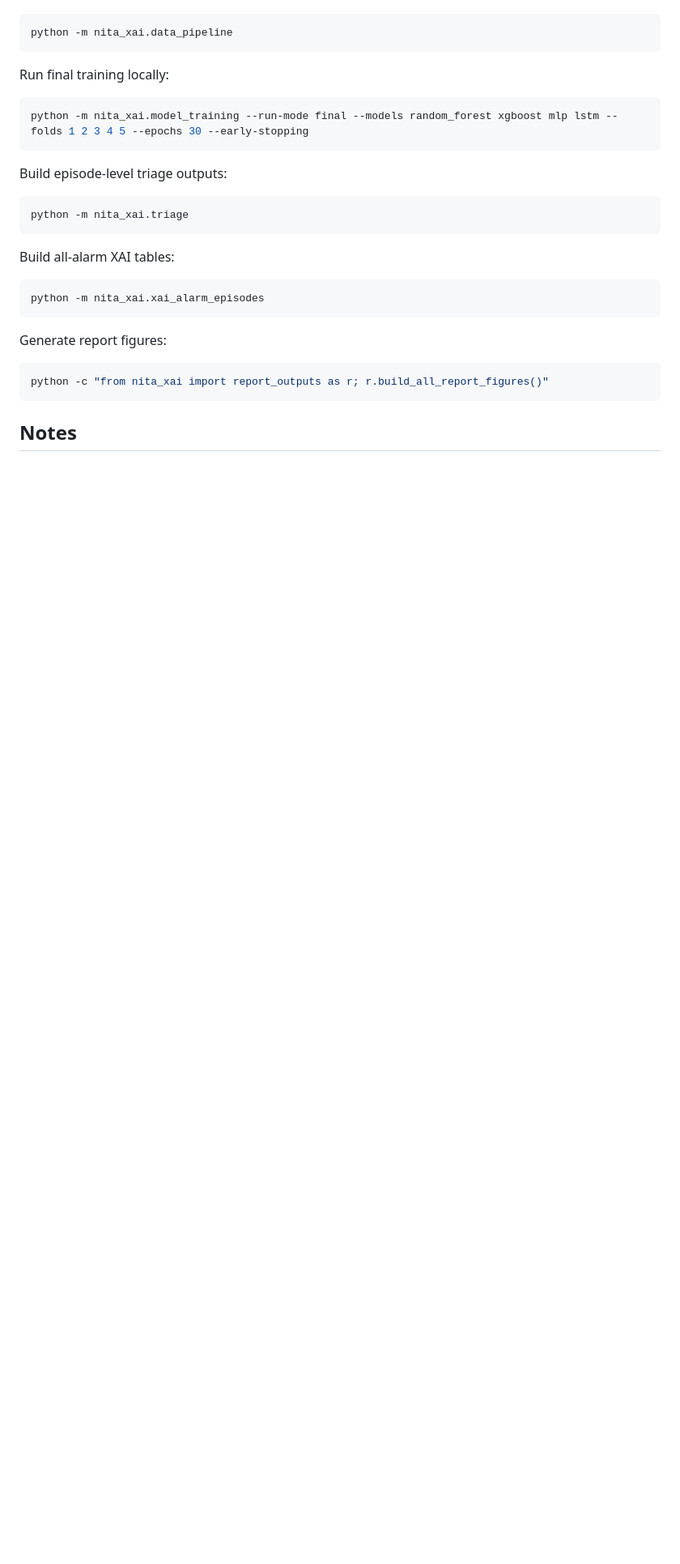
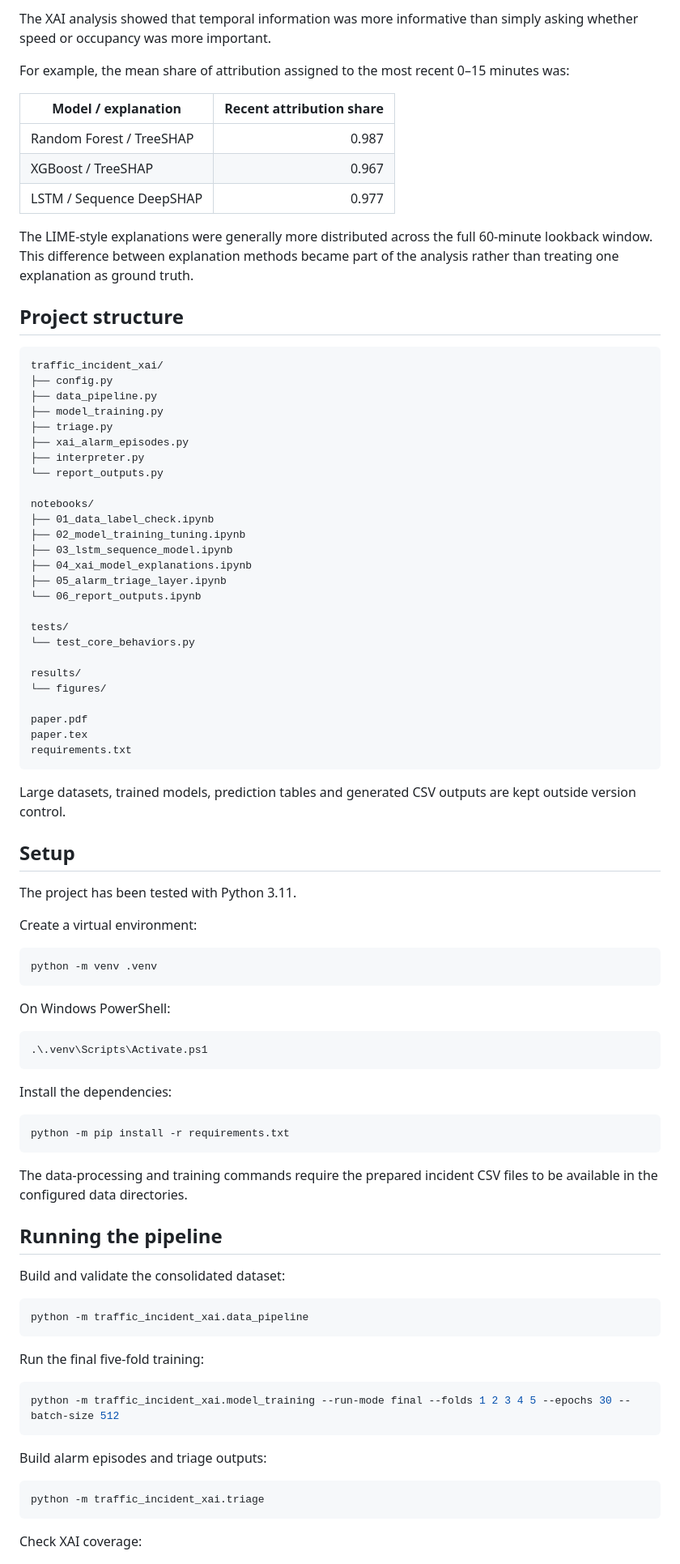
Before and after one commit to arbenitacanaj4/xAI-anomaly-detection, a Markdown page: README.md, the part around one of its changes. Shown at 81% size. Rendered like a GitHub page; blank space fills up the shorter version.

````diff
--- a/README.md
+++ b/README.md
@@ -107,31 +94,91 @@ Run data consolidation and validation:
+The XAI analysis showed that temporal information was more informative than simply asking whether speed or occupancy was more important.
+
+For example, the mean share of attribution assigned to the most recent 0–15 minutes was:
+
+| Model / explanation | Recent attribution share |
+| --- | ---: |
+| Random Forest / TreeSHAP | 0.987 |
+| XGBoost / TreeSHAP | 0.967 |
+| LSTM / Sequence DeepSHAP | 0.977 |
+
+The LIME-style explanations were generally more distributed across the full 60-minute lookback window. This difference between explanation methods became part of the analysis rather than treating one explanation as ground truth.
+
+## Project structure
+
+```text
+traffic_incident_xai/
+├── config.py
+├── data_pipeline.py
+├── model_training.py
+├── triage.py
+├── xai_alarm_episodes.py
+├── interpreter.py
+└── report_outputs.py
+
+notebooks/
+├── 01_data_label_check.ipynb
+├── 02_model_training_tuning.ipynb
+├── 03_lstm_sequence_model.ipynb
+├── 04_xai_model_explanations.ipynb
+├── 05_alarm_triage_layer.ipynb
+└── 06_report_outputs.ipynb
+
+tests/
+└── test_core_behaviors.py
+
+results/
+└── figures/
+
+paper.pdf
+paper.tex
+requirements.txt
+```
+
+Large datasets, trained models, prediction tables and generated CSV outputs are kept outside version control.
+
+## Setup
+
+The project has been tested with Python 3.11.
+
+Create a virtual environment:
 
 ```bash
-python -m nita_xai.data_pipeline
+python -m venv .venv
 ```
 
-Run final training locally:
+On Windows PowerShell:
+
+```powershell
+.\.venv\Scripts\Activate.ps1
+```
+
+Install the dependencies:
 
 ```bash
-python -m nita_xai.model_training --run-mode final --models random_forest xgboost mlp lstm --folds 1 2 3 4 5 --epochs 30 --early-stopping
+python -m pip install -r requirements.txt
 ```
 
-Build episode-level triage outputs:
+The data-processing and training commands require the prepared incident CSV files to be available in the configured data directories.
+
+## Running the pipeline
+
+Build and validate the consolidated dataset:
 
 ```bash
-python -m nita_xai.triage
+python -m traffic_incident_xai.data_pipeline
 ```
 
-Build all-alarm XAI tables:
+Run the final five-fold training:
 
 ```bash
-python -m nita_xai.xai_alarm_episodes
+python -m traffic_incident_xai.model_training --run-mode final --folds 1 2 3 4 5 --epochs 30 --batch-size 512
 ```
 
-Generate report figures:
+Build alarm episodes and triage outputs:
 
 ```bash
-python -c "from nita_xai import report_outputs as r; r.build_all_report_figures()"
+python -m traffic_incident_xai.triage
 ```
 
-## Notes
+Check XAI coverage:
 
````
Also changed, not shown: other parts of README.md (+117 -85 lines).
